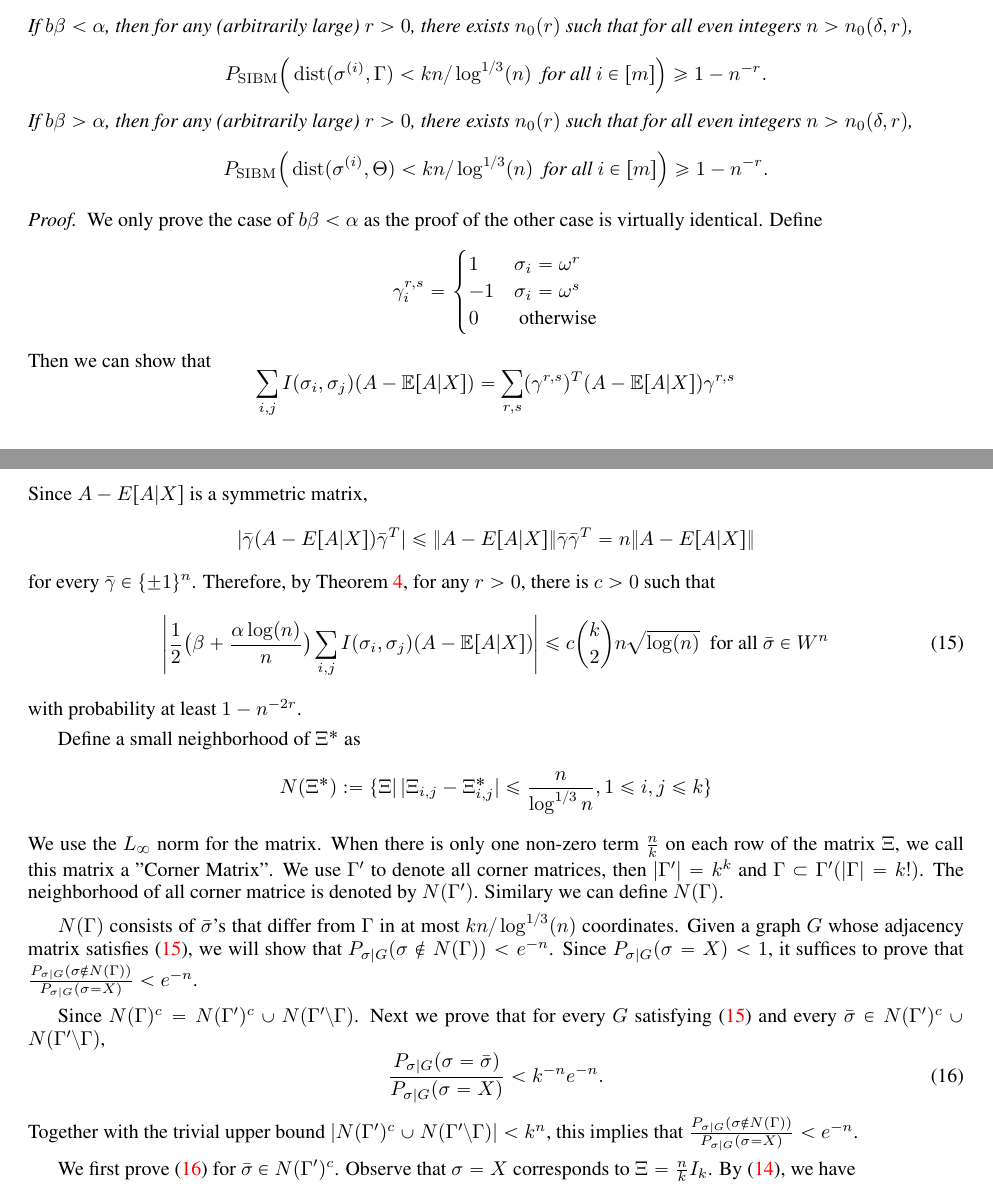
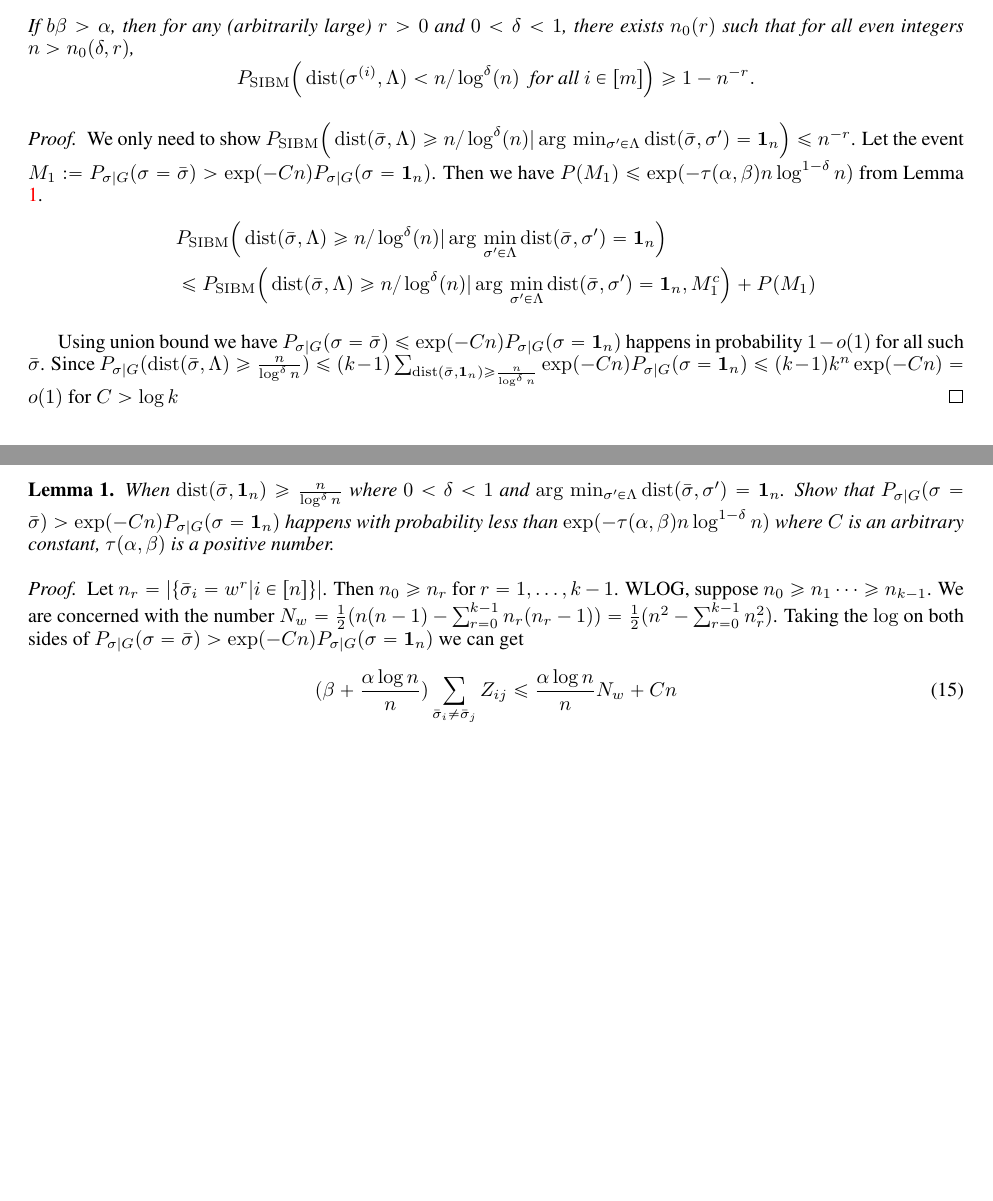
Before and after one commit to zhaofeng-shu33/SIBM, a LaTeX paper (extension.tex): two parts of pages 10 and 11 of 45 before the commit and two parts of pages 10 and 11 of 44 after it, joined at a grey line, cut so that both start at the same text, the shorter picture padded with empty space. Compiled offline with pdfLaTeX.

Commit message:
add new proof

```diff
--- a/extension.tex
+++ b/extension.tex
@@ -549,68 +549,10 @@ Let
 $$
 (X,G,\{\sigma^{(1)},\dots,\sigma^{(m)}\})\sim \SIBM(n,k, a\log(n)/n, b\log(n)/n, \alpha,\beta, m) .
 $$
-If $b\beta <\alpha$, then for any (arbitrarily large) $r>0$, there exists $n_0(r)$ such that for all even integers $n>n_0(\delta, r)$,
-$$
-P_{\SIBM} \Big(\dist(\sigma^{(i)}, \Gamma)< kn/\log^{1/3}(n)
-\text{~~for all~} i\in[m] \Big) \ge 1- n^{-r} .
-$$
-If $b\beta >\alpha$, then for any (arbitrarily large) $r>0$, there exists $n_0(r)$ such that for all even integers $n>n_0(\delta, r)$,
-$$
-P_{\SIBM} \Big(\dist(\sigma^{(i)}, \Theta)< kn/\log^{1/3}(n)
+If $b\beta > \alpha$, then for any (arbitrarily large) $r>0$ and $0<\delta<1$, there exists $n_0(r)$ such that for all even integers $n>n_0(\delta, r)$,
+$$
+P_{\SIBM} \Big(\dist(\sigma^{(i)}, \Lambda)< n/\log^{\delta}(n)
 \text{~~for all~} i\in[m] \Big) \ge 1- n^{-r} .
 $$
 \end{proposition}
 \begin{proof}
-We only prove the case of $b\beta <\alpha$ as the proof of the other case is virtually identical.
-Define
-$$
-\gamma^{r,s}_i = \begin{cases}
-1 & \sigma_i = \omega^r \\
--1 & \sigma_i = \omega^s \\
-0 & \textrm{ otherwise}
-\end{cases}
-$$
-Then we can show that
-$$
-\sum_{i,j} I(\sigma_i, \sigma_j) (A-\mathbb{E}[A|X]) = \sum_{r,s} (\gamma^{r,s})^T (A-\mathbb{E}[A|X])\gamma^{r,s}
-$$
-Since $A-E[A|X]$ is a symmetric matrix,
-$$
-|\bar{\gamma}  (A-E[A|X]) \bar{\gamma}^T|\le
-\|A-E[A|X]\| \bar{\gamma} \bar{\gamma}^T=n \|A-E[A|X]\|
-$$
-for every $\bar{\gamma}\in\{\pm 1\}^n$.
-Therefore, by Theorem~\ref{thm:a2}, for any $r>0$, there is $c>0$ such that
-\begin{equation} \label{eq:cnA}
-\left|\frac{1}{2} \big(\beta+\frac{\alpha\log(n)}{n} \big)\sum_{i,j} I(\sigma_i, \sigma_j) (A-\mathbb{E}[A|X])
-\right| \le c\binom{k}{2} n \sqrt{\log(n)}
-  \text{~~for all~} \bar{\sigma}\in W^n
-\end{equation}
-with probability at least $1-n^{-2r}$.
-
-Define a small neighborhood of $\Xi^*$ as
-$$
-N(\Xi^*) := \{\Xi |\, |\Xi_{i,j} - \Xi^*_{i,j}| \leq \frac{n}{\log^{1/3} n}, 1\leq i,j\leq k\}
-$$
-We use the $L_{\infty}$ norm for the matrix.
- When there is only one non-zero term $\frac{n}{k}$ on each row of the matrix $\Xi$, we call this matrix a ''Corner Matrix''.
- We use $\Gamma'$ to denote all corner matrices, then $|\Gamma'|=k^k$ and $\Gamma \subset \Gamma' (|\Gamma| = k!)$. The neighborhood of all corner matrice is denoted by $N(\Gamma')$. Similary we can define $N(\Gamma)$.
-
-$N(\Gamma)$ consists of $\bar{\sigma}$'s that differ from $\Gamma$ in at most $kn/\log^{1/3}(n)$ coordinates.
-Given a graph $G$ whose adjacency matrix satisfies \eqref{eq:cnA}, we will show that $P_{\sigma|G}(\sigma\notin N(\Gamma))< e^{-n}$. Since $P_{\sigma|G}(\sigma=X)<1$, it suffices to prove that
-$\frac{P_{\sigma|G}(\sigma\notin N(\Gamma))}{P_{\sigma|G}(\sigma=X)}<e^{-n}$.
-
-Since  $N(\Gamma)^c=N(\Gamma')^c\cup N(\Gamma' \backslash \Gamma)$.
-Next we prove that for every $G$ satisfying \eqref{eq:cnA} and every
-$\bar{\sigma}\in N(\Gamma')^c\cup N(\Gamma' \backslash \Gamma)$,
-\begin{equation} \label{eq:xmb}
-\frac{P_{\sigma|G}(\sigma=\bar{\sigma})}{P_{\sigma|G}(\sigma=X)}<k^{-n}e^{-n} .
-\end{equation}
-Together with the trivial upper bound $|N(\Gamma')^c\cup N(\Gamma' \backslash \Gamma)|<k^n$, this implies that $\frac{P_{\sigma|G}(\sigma\notin N(\Gamma))}{P_{\sigma|G}(\sigma=X)}<e^{-n}$.
-
-We first prove \eqref{eq:xmb} for $\bar{\sigma}\in N(\Gamma')^c$.
-Observe that $\sigma=X$ corresponds to $\Xi=\frac{n}{k} I_k$. By \eqref{eq:sMs}, we have
-\begin{equation} \label{eq:X}
-\begin{aligned}
-P_{\sigma|G}(\sigma=X) & =\frac{1}{Z_G(\alpha,\beta)}
-\exp\Big(\frac{1}{2} X M X^T + O(n\sqrt{\log(n)}) \Big)  \\
@@ -661 +559,19 @@ $$
-\sum_{i,j=1}^k Q_{ij} \geq (\sum_{i=1}^k \Xi_{ir} - \sum_{i=1}^k \Xi_{is})^2 \geq \frac{n^2}{k^2}
+We only need to show $P_{\SIBM} \Big(\dist(\bar{\sigma}, \Lambda)\geq n/\log^{\delta}(n)
+| \arg\,\min_{\sigma'\in \Lambda} \dist(\bar{\sigma}, \sigma') = \mathbf{1}_n
+ \Big) \leq n^{-r}$.
+ Let the event $M_1:= P_{\sigma | G}(\sigma = \bar{\sigma} ) > \exp(-Cn) P_{\sigma | G}(\sigma = \mathbf{1}_n)$.
+ Then we have $P(M_1) \leq \exp(-\tau(\alpha, \beta )n \log^{1-\delta} n )$ from Lemma \ref{lem:small}.
+\begin{align*}
+&P_{\SIBM} \Big(\dist(\bar{\sigma}, \Lambda)\geq n/\log^{\delta}(n)
+| \arg\,\min_{\sigma'\in \Lambda} \dist(\bar{\sigma}, \sigma') = \mathbf{1}_n \Big) \\
+&\leq
+P_{\SIBM} \Big(\dist(\bar{\sigma}, \Lambda)\geq n/\log^{\delta}(n)
+| \arg\,\min_{\sigma'\in \Lambda} \dist(\bar{\sigma}, \sigma')= \mathbf{1}_n, M_1^c\Big) + P(M_1)
+\end{align*}
+
+ Using union bound we have
+ $P_{\sigma | G}(\sigma = \bar{\sigma} ) \leq \exp(-Cn) P_{\sigma | G}(\sigma = \mathbf{1}_n)$
+ happens in probability $1-o(1)$ for all such $\bar{\sigma}$.
+ Since $P_{\sigma | G}(\dist(\bar{\sigma}, \Lambda)\geq \frac{n}{\log^{\delta} n}) \leq
+ (k-1)\sum_{\dist(\bar{\sigma}, \mathbf{1}_n) \geq \frac{n}{\log^{\delta} n}}\exp(-Cn) P_{\sigma | G}(\sigma = \mathbf{1}_n)
+ \leq (k-1)k^n \exp(-Cn) = o(1)$ for $C> \log k$
@@ -693 +578,17 @@ We also know that $G$ satisfies \eqref{eq:cnA} with probability at least $1-n^{-
 \end{proof}
+\begin{lemma}\label{lem:small}
+	When $\dist(\bar{\sigma}, \mathbf{1}_n) \geq \frac{n}{\log^{\delta} n}$ where $0<\delta < 1$ and $\arg\,\min_{\sigma'\in \Lambda} \dist(\bar{\sigma}, \sigma') = \mathbf{1}_n$. Show that
+	$P_{\sigma | G}(\sigma = \bar{\sigma} ) > \exp(-Cn) P_{\sigma | G}(\sigma = \mathbf{1}_n)$
+	happens with probability less than $\exp(-\tau(\alpha,\beta) n \log^{1-\delta} n )$ where $C$ is an arbitrary constant, $\tau(\alpha,\beta)$ is a positive number.
+\end{lemma}
+\begin{proof}
+	Let $n_r = |\{\bar{\sigma}_i = w^r | i\in [n] \}|$. Then $n_0 \geq n_r$ for $r=1, \dots, k-1$.
+	WLOG, suppose $n_0 \geq n_1 \dots \geq n_{k-1}$.
+	We are concerned with the number $N_w = \frac{1}{2}(n(n-1) - \sum_{r=0}^{k-1} n_r(n_r-1))
+	=\frac{1}{2}(n^2 - \sum_{r=0}^{k-1} n_r^2)$.
+	Taking the $\log$ on both sides of $P_{\sigma | G}(\sigma = \bar{\sigma} ) > \exp(-Cn) P_{\sigma | G}(\sigma = \mathbf{1}_n)$ we can get
+	\begin{equation}\label{eq:small}
+	(\beta + \frac{\alpha \log n}{n}) \sum_{\bar{\sigma}_i  \neq \bar{\sigma}_j} Z_{ij} \leq \frac{\alpha \log n}{n} N_w + C n
+	\end{equation}
+
+	Firstly we estimate the order of $N_w$, obviously $N_w \leq \frac{1}{2} n^2$.
```
Also changed, not shown: extension.tex (116 more changed lines).
